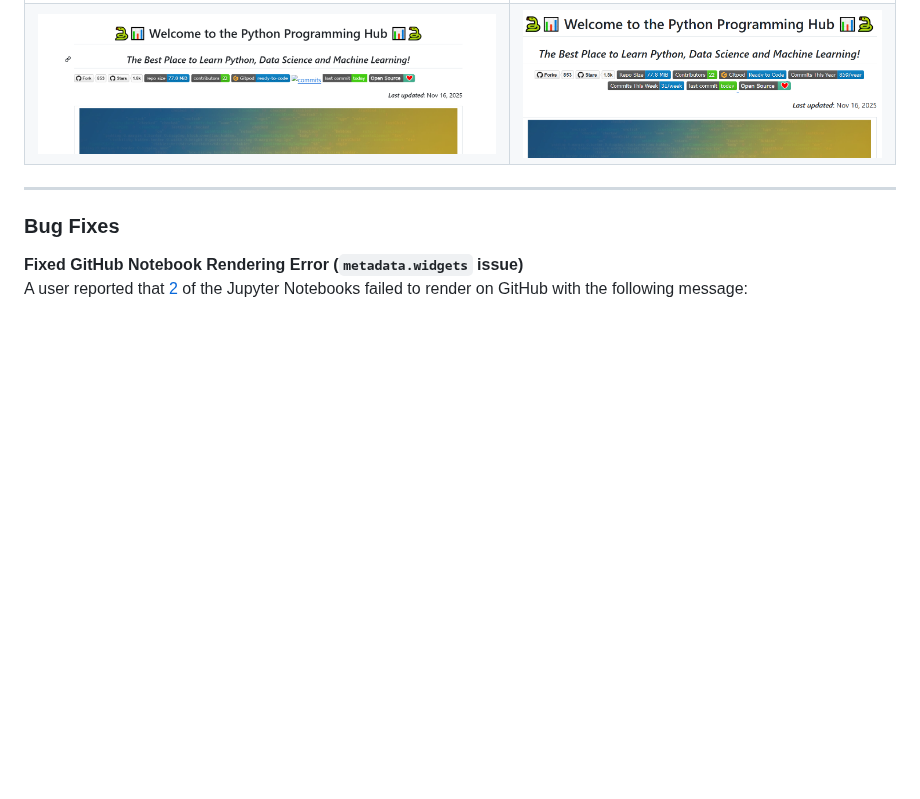
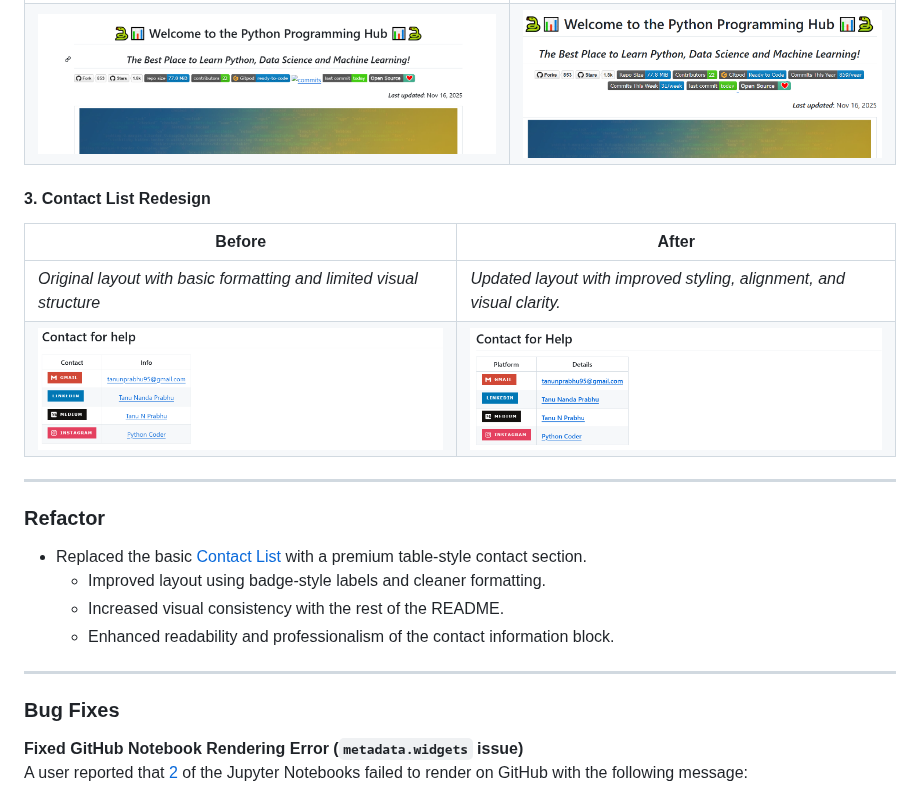
Before and after one commit to Tanu-N-Prabhu/Python, a Markdown page: Release Notes/v1.2.0.md, the part around one of its changes. Rendered like a GitHub page; blank space fills up the shorter version.

Commit message:
Updated release notes for clearer version tracking. v1.2.0.md

```diff
--- a/Release Notes/v1.2.0.md
+++ b/Release Notes/v1.2.0.md
@@ -52,6 +52,21 @@
 | *Unaligned badges with inconsistent sizing, spacing, and missing icons.*                  | *Clean, centered badge block with fixed icons, consistent styling, and clearer grouping.*       |
 | ![Before Screenshot](https://github.com/Tanu-N-Prabhu/Python/blob/master/Img/afterv2.PNG) | ![After Screenshot](https://github.com/Tanu-N-Prabhu/Python/blob/master/Img/badge_redesign.PNG) |
 
+#### 3. Contact List Redesign
+
+| **Before**                                                                                | **After**                                                                                       |
+| ----------------------------------------------------------------------------------------- | ----------------------------------------------------------------------------------------------- |
+| *Original layout with basic formatting and limited visual structure*                  | *Updated layout with improved styling, alignment, and visual clarity.*       |
+| ![Before Screenshot](https://github.com/Tanu-N-Prabhu/Python/blob/master/Img/old_contacts.PNG) | ![After Screenshot](https://github.com/Tanu-N-Prabhu/Python/blob/master/Img/new_contacts.PNG) |
+
+---
+
+### Refactor
+* Replaced the basic [Contact List](https://github.com/Tanu-N-Prabhu/Python/tree/master?tab=readme-ov-file#contact-for-help) with a premium table-style contact section.
+  - Improved layout using badge-style labels and cleaner formatting.
+  - Increased visual consistency with the rest of the README.
+  - Enhanced readability and professionalism of the contact information block.
+
 ---
 
 ### Bug Fixes
```
Also changed, not shown: other parts of Release Notes/v1.2.0.md (+2 -0 lines).
